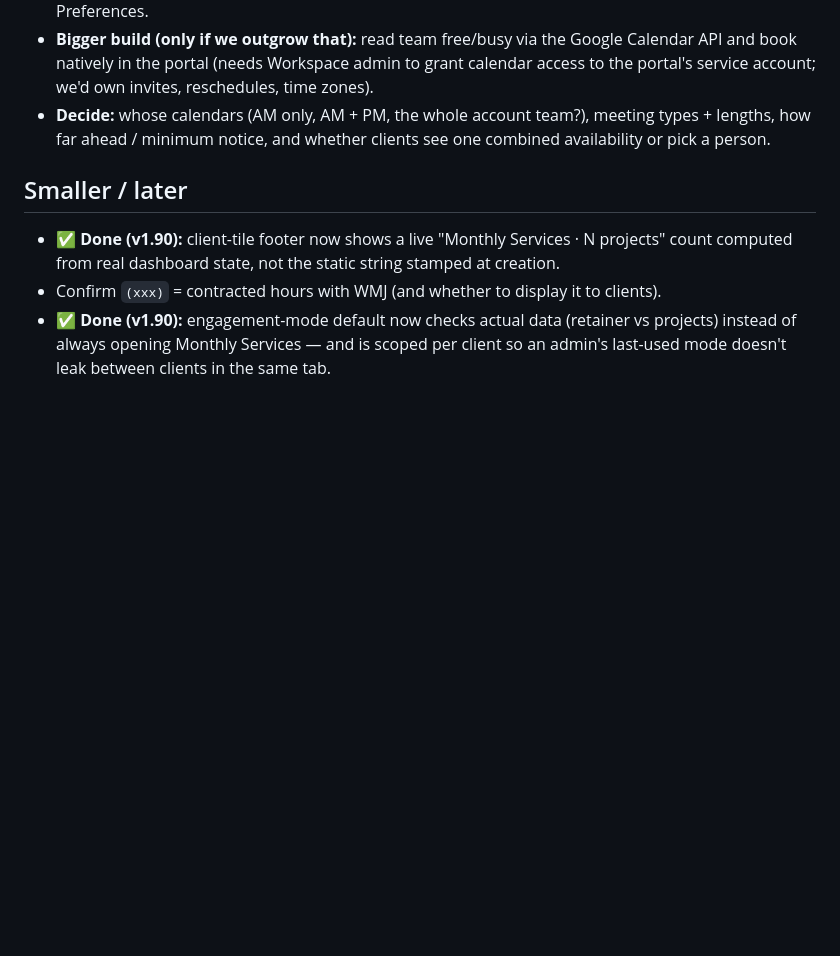
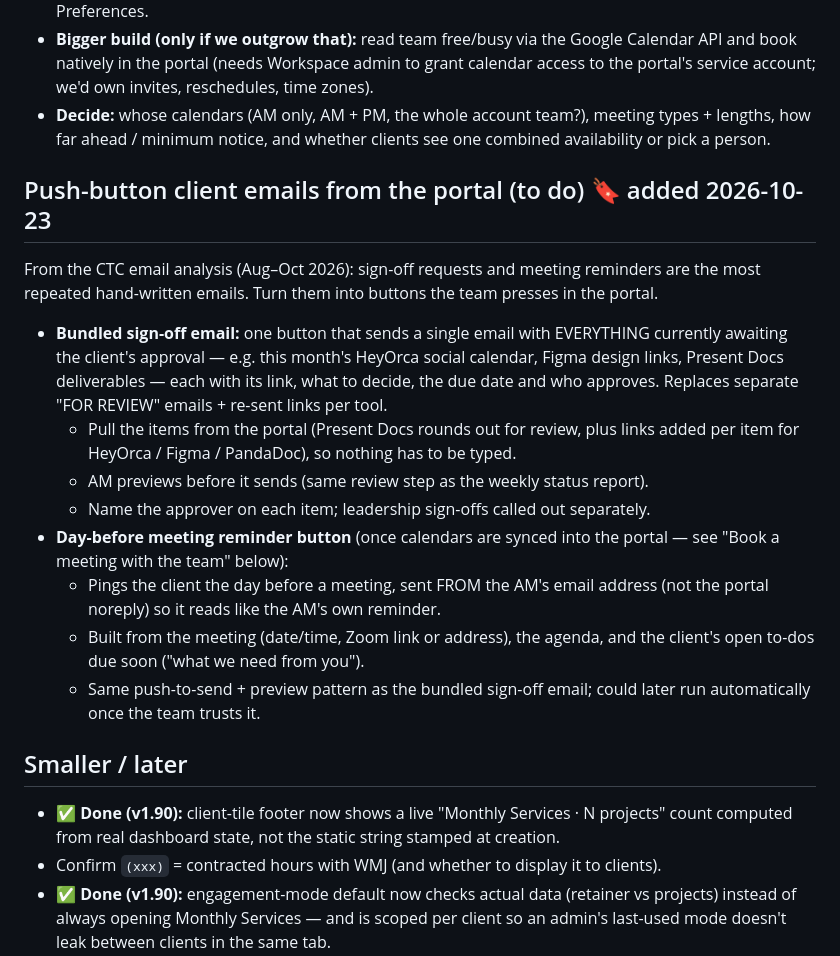
Before and after one commit to thejamesagencyoperations/TJA-client-portal, a Markdown page: PM-PLANNING-BOOKMARKS.md, the part around the change. Drawn GitHub-style; blank space fills up the shorter version.

Commit message:
Bookmarks: push-button client emails (bundled sign-off email, day-before meeting reminder)
Co-Authored-By: Claude Opus 5.5 <noreply@anthropic.com>

```diff
--- a/PM-PLANNING-BOOKMARKS.md
+++ b/PM-PLANNING-BOOKMARKS.md
@@ -157,6 +157,26 @@ calendars) so a client can pick a time for upcoming meetings themselves.
   lengths, how far ahead / minimum notice, and whether clients see one combined
   availability or pick a person.
 
+## Push-button client emails from the portal (to do) 🔖 added 2026-10-23
+From the CTC email analysis (Aug–Oct 2026): sign-off requests and meeting reminders are
+the most repeated hand-written emails. Turn them into buttons the team presses in the portal.
+- **Bundled sign-off email:** one button that sends a single email with EVERYTHING
+  currently awaiting the client's approval — e.g. this month's HeyOrca social calendar,
+  Figma design links, Present Docs deliverables — each with its link, what to decide, the
+  due date and who approves. Replaces separate "FOR REVIEW" emails + re-sent links per tool.
+  - Pull the items from the portal (Present Docs rounds out for review, plus links added
+    per item for HeyOrca / Figma / PandaDoc), so nothing has to be typed.
+  - AM previews before it sends (same review step as the weekly status report).
+  - Name the approver on each item; leadership sign-offs called out separately.
+- **Day-before meeting reminder button** (once calendars are synced into the portal —
+  see "Book a meeting with the team" below):
+  - Pings the client the day before a meeting, sent FROM the AM's email address (not the
+    portal noreply) so it reads like the AM's own reminder.
+  - Built from the meeting (date/time, Zoom link or address), the agenda, and the
+    client's open to-dos due soon ("what we need from you").
+  - Same push-to-send + preview pattern as the bundled sign-off email; could later run
+    automatically once the team trusts it.
+
 ## Smaller / later
 - ✅ **Done (v1.90):** client-tile footer now shows a live "Monthly Services · N
   projects" count computed from real dashboard state, not the static string stamped
```
